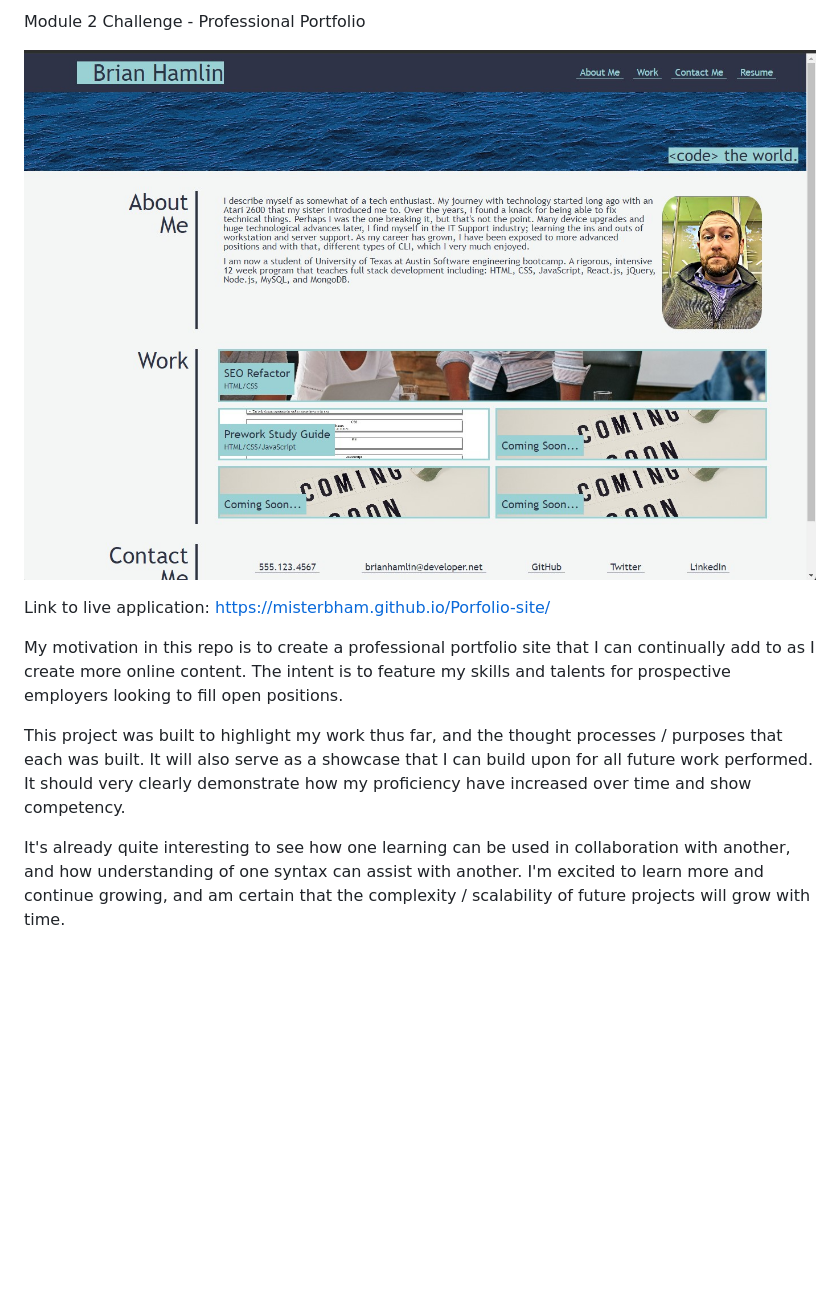
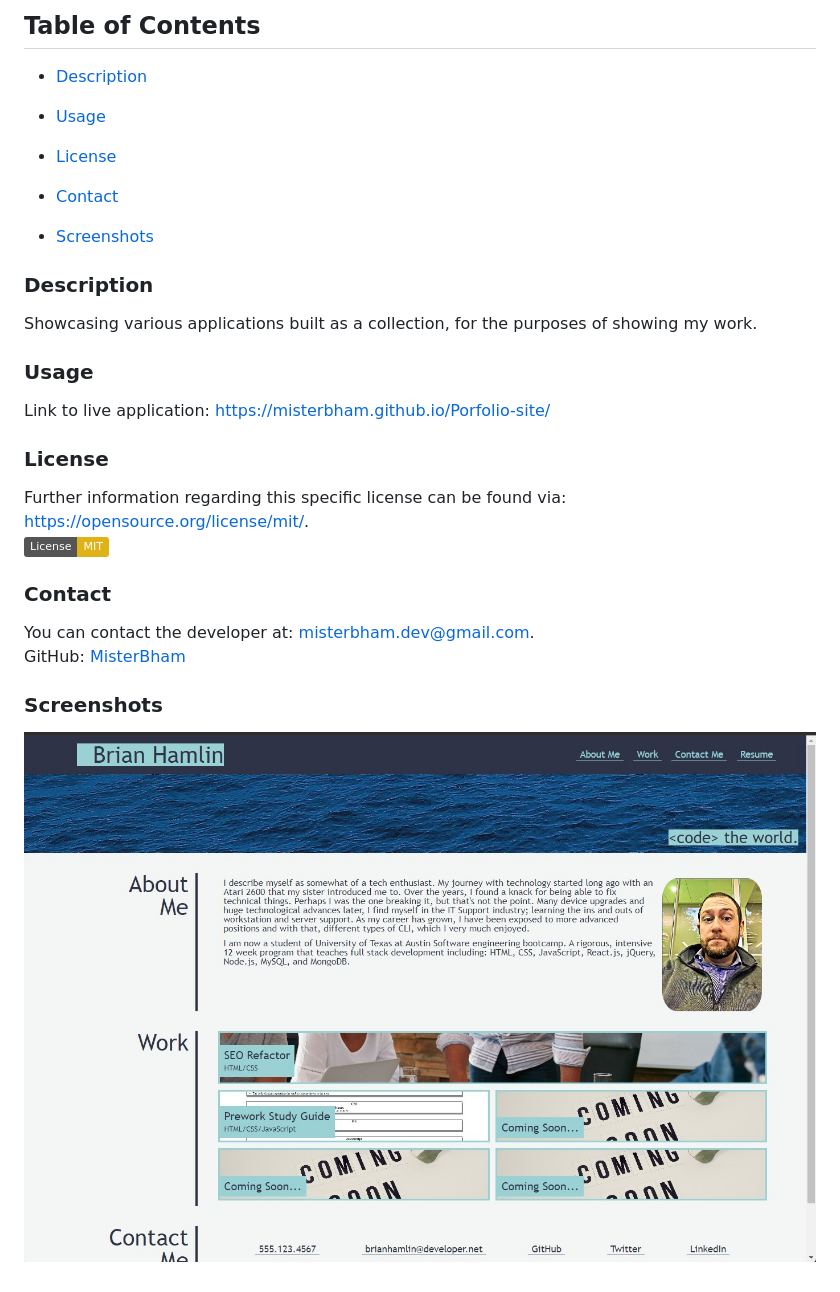
Before and after one commit to MisterBham/Portfolio-site, a Markdown page: README.md, the part around the change printed below. Drawn GitHub-style; badges without logos; blank space fills up the shorter version.

```diff
--- a/README.md
+++ b/README.md
@@ -2,12 +4,28 @@
 
-Module 2 Challenge - Professional Portfolio
+## Table of Contents
+* [Description](#Description)
 
-![Screenshot of Brian Hamlin's Professional Portfolio webpage](./assets/images/readme-screenshot.jpg)
+* [Usage](#Usage)
 
+* [License](#License)
+
+* [Contact](#Contact)
+
+* [Screenshots](#Screenshots)
+
+### Description
+Showcasing various applications built as a collection, for the purposes of showing my work.
+
+### Usage
 Link to live application: https://misterbham.github.io/Porfolio-site/
 
-My motivation in this repo is to create a professional portfolio site that I can continually add to as I create more online content. The intent is to feature my skills and talents for prospective employers looking to fill open positions.
+### License
+Further information regarding this specific license can be found via: https://opensource.org/license/mit/. <br>
+![License Badge](https://img.shields.io/badge/License-MIT-yellow.svg)
 
-This project was built to highlight my work thus far, and the thought processes / purposes that each was built. It will also serve as a showcase that I can build upon for all future work performed. It should very clearly demonstrate how my proficiency have increased over time and show competency.
+### Contact
+You can contact the developer at: misterbham.dev@gmail.com. <br>
+GitHub: <a href="https://github.com/MisterBham">MisterBham</a>
 
-It's already quite interesting to see how one learning can be used in collaboration with another, and how understanding of one syntax can assist with another. I'm excited to learn more and continue growing, and am certain that the complexity / scalability of future projects will grow with time.
+### Screenshots
+![Screenshot of Brian Hamlin's Professional Portfolio webpage](./assets/images/readme-screenshot.jpg)
```
Also changed, not shown: other parts of README.md (+3 -1 lines), assets/images/ecom-backend.jpg (added), 2 other files.
